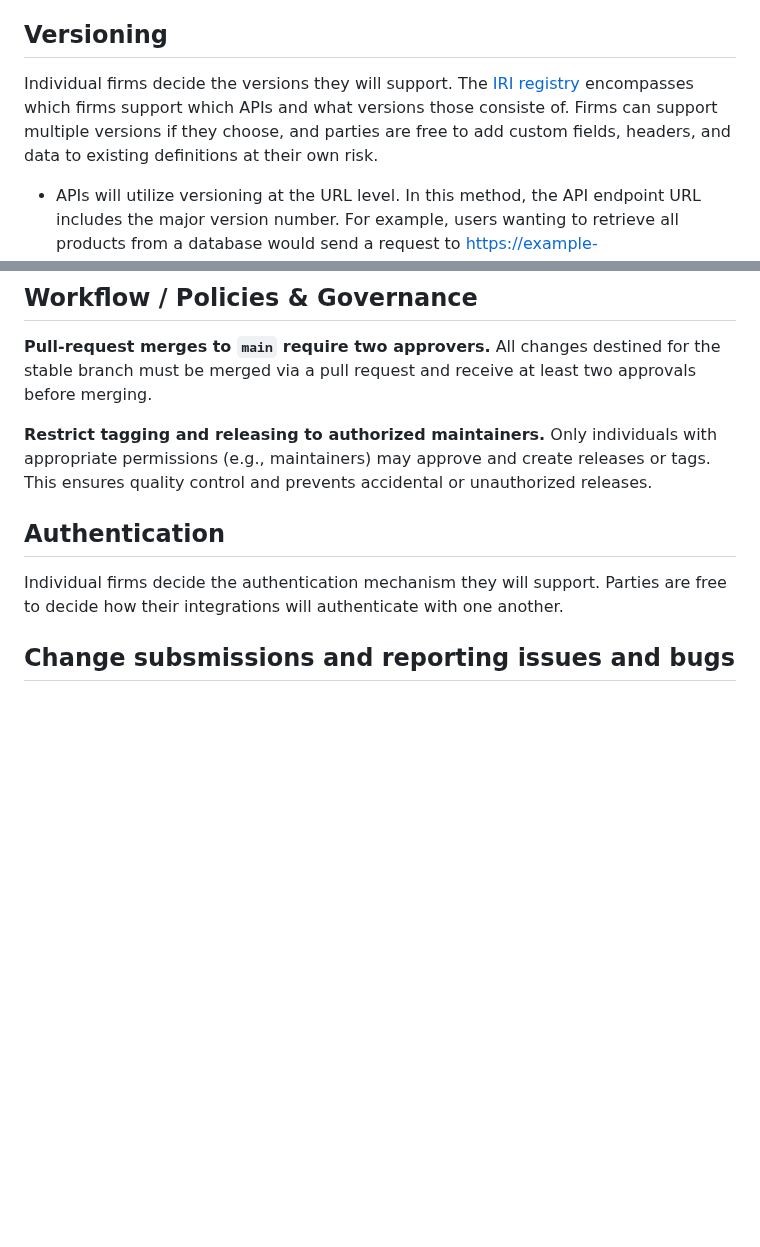
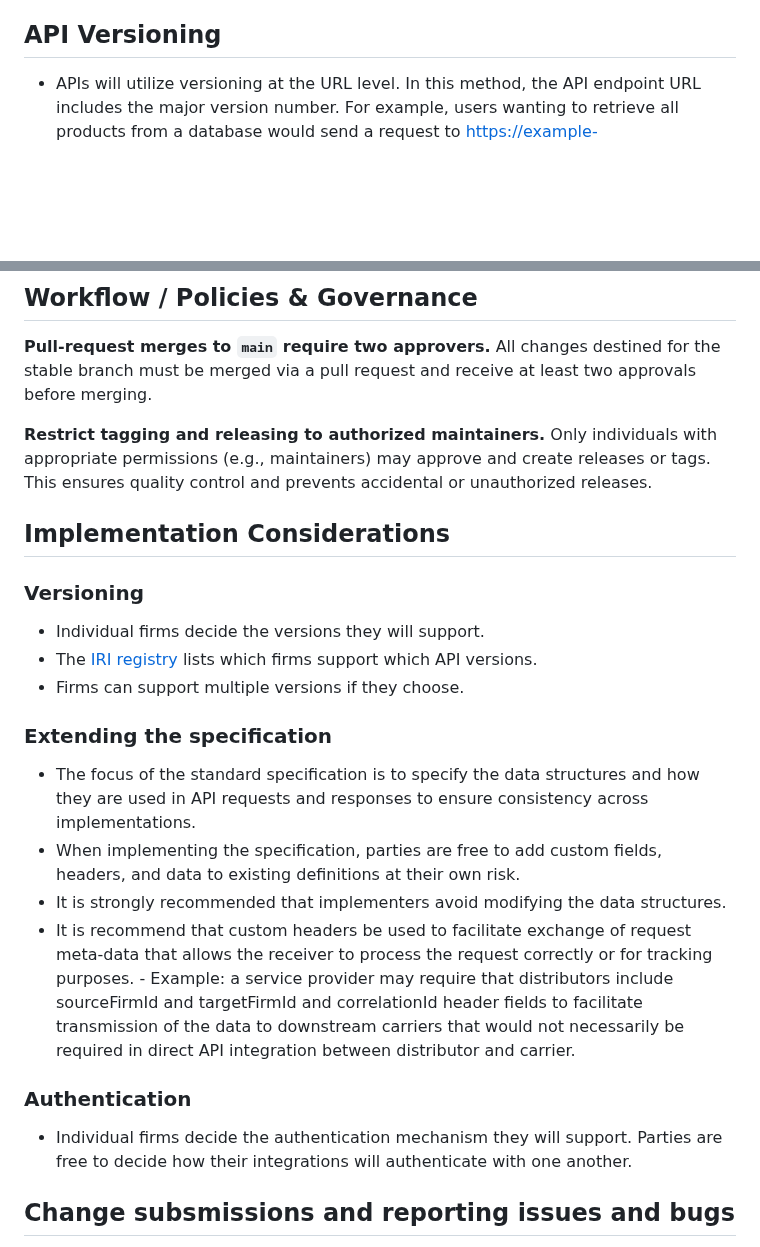
Before and after one commit to Insured-Retirement-Institute/Style-Guide, a Markdown page: README.md, 2 parts joined by grey strips. GitHub-like rendering; blank space fills up the shorter version.

Commit message:
Create Implementation Considerations Section
Create Implementation Considerations Section in README.
It includes:
  versioning subsection
  extending the specification subsection
  authentication subsection

```diff
--- a/README.md
+++ b/README.md
@@ -32,10 +32,7 @@ Data definitions
   - **_taxId_**
   - **_name_** (for business/entity)
 
-## Versioning
-
-Individual firms decide the versions they will support.
-The [IRI registry](https://www.irionline.org/operations-and-technology/article/digital-first-for-annuities-dashboard/) encompasses which firms support which APIs and what versions those consiste of. Firms can support multiple versions if they choose, and parties are free to add custom fields, headers, and data to existing definitions at their own risk.
+## API Versioning
 
 - APIs will utilize versioning at the URL level. In this method, the API endpoint URL includes the major version number. For example, users wanting to retrieve all products from a database would send a request to https://example-api.com/v1/products. The specific version of an API can be specified as an optional header as outlined above.
 - Release changes will institute [Semantic Versioning (SemVer)](https://semver.org/) for the versioning scheme to conveys the meaning about the changes in a release. To summarize, given a version number MAJOR.MINOR.PATCH, increment the:
@@ -84,10 +81,24 @@ Include assets if relevant—binaries, installable packages, archives, etc. (Git
 **Pull-request merges to `main` require two approvers.** All changes destined for the stable branch must be merged via a pull request and receive at least two approvals before merging.
 
 **Restrict tagging and releasing to authorized maintainers.** Only individuals with appropriate permissions (e.g., maintainers) may approve and create releases or tags. This ensures quality control and prevents accidental or unauthorized releases.
+## Implementation Considerations
 
-## Authentication
+### Versioning
 
-Individual firms decide the authentication mechanism they will support. Parties are free to decide how their integrations will authenticate with one another.
+- Individual firms decide the versions they will support.
+- The [IRI registry](https://www.irionline.org/operations-and-technology/article/digital-first-for-annuities-dashboard/) lists which firms support which API versions.
+- Firms can support multiple versions if they choose.
+
+### Extending the specification
+
+- The focus of the standard specification is to specify the data structures and how they are used in API requests and responses to ensure consistency across implementations.
+- When implementing the specification, parties are free to add custom fields, headers, and data to existing definitions at their own risk.
+- It is strongly recommended that implementers avoid modifying the data structures.
+- It is recommend that custom headers be used to facilitate exchange of request meta-data that allows the receiver to process the request correctly or for tracking purposes. - Example: a service provider may require that distributors include sourceFirmId and targetFirmId and correlationId header fields to facilitate transmission of the data to downstream carriers that would not necessarily be required in direct API integration between distributor and carrier.
+
+### Authentication
+
+- Individual firms decide the authentication mechanism they will support. Parties are free to decide how their integrations will authenticate with one another.
 
 ## Change subsmissions and reporting issues and bugs
 
```
